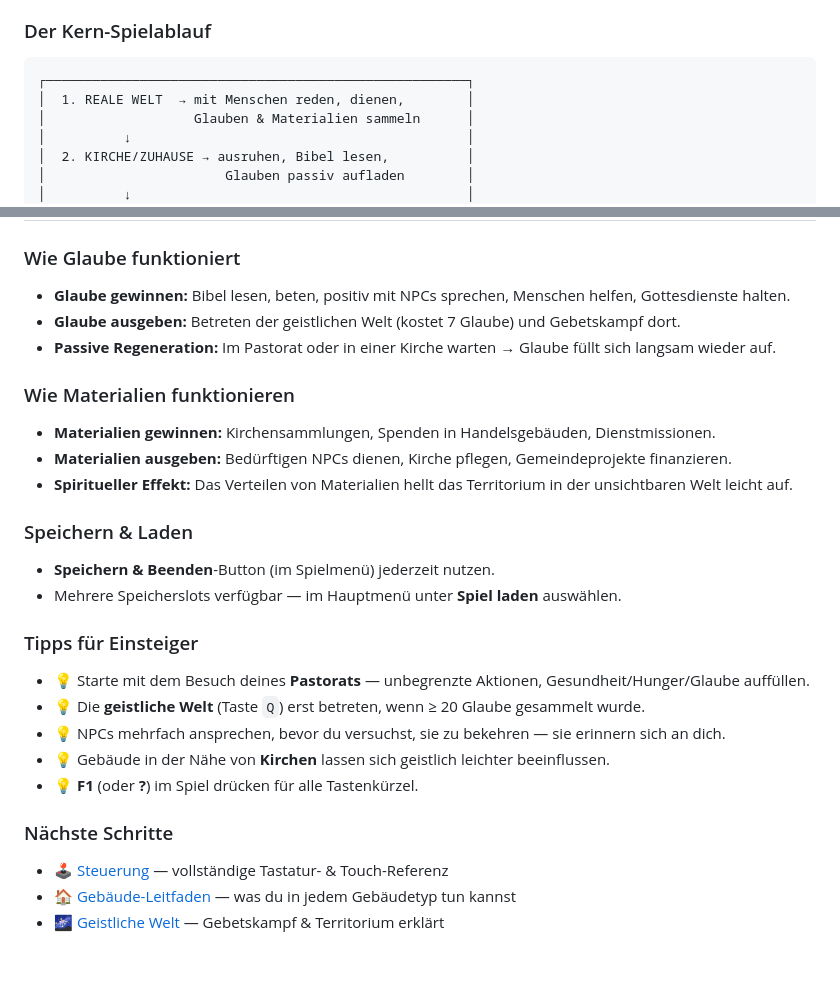
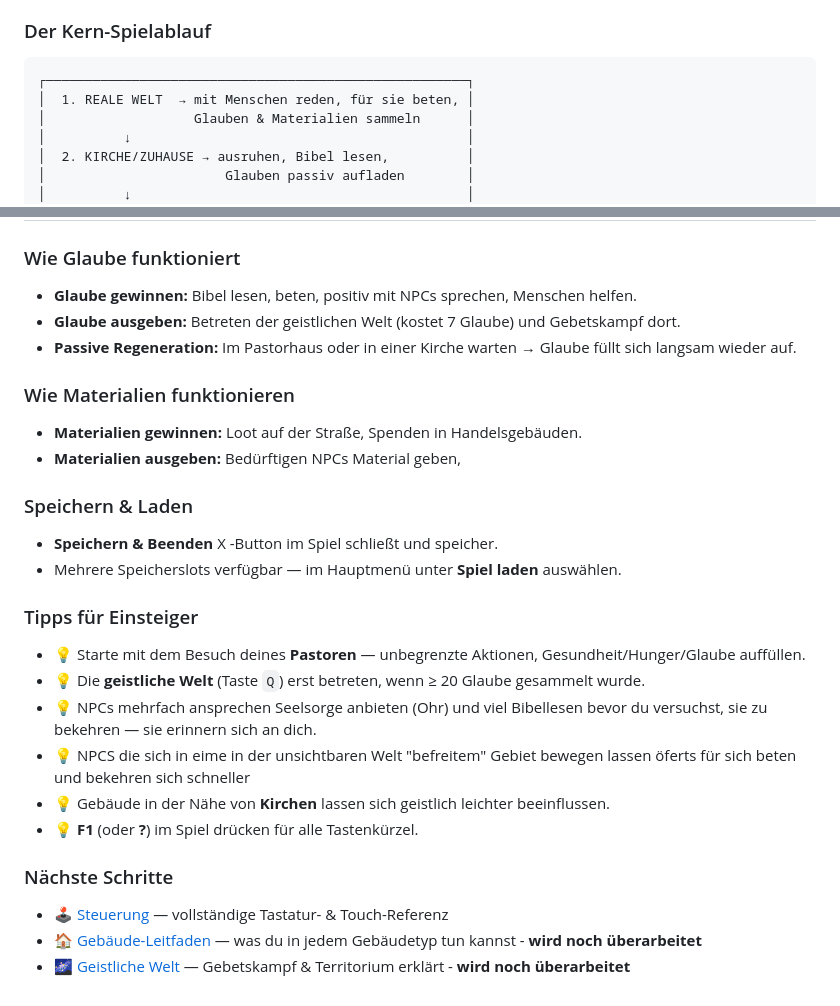
Before and after one commit to Paradoxianer/spiritual_city, a Markdown page: docs/gameplay/getting-started.md, 2 parts joined by grey strips. GitHub-like rendering; blank space fills up the shorter version.

Commit message:
doc: updated getting started

````diff
--- a/docs/gameplay/getting-started.md
+++ b/docs/gameplay/getting-started.md
@@ -99,7 +99,7 @@ spielst, der einer prozedural generierten Stadt Hoffnung und Glauben bringt.
 
 ```
 ┌──────────────────────────────────────────────────────┐
-│  1. REALE WELT  → mit Menschen reden, dienen,        │
+│  1. REALE WELT  → mit Menschen reden, für sie beten, │
 │                   Glauben & Materialien sammeln      │
 │          ↓                                           │
 │  2. KIRCHE/ZUHAUSE → ausruhen, Bibel lesen,          │
@@ -143,31 +143,31 @@ Vier Ressourcen werden im HUD (oben links) angezeigt:
 
 ### Wie Glaube funktioniert
 
-- **Glaube gewinnen:** Bibel lesen, beten, positiv mit NPCs sprechen, Menschen helfen, Gottesdienste halten.
+- **Glaube gewinnen:** Bibel lesen, beten, positiv mit NPCs sprechen, Menschen helfen.
 - **Glaube ausgeben:** Betreten der geistlichen Welt (kostet 7 Glaube) und Gebetskampf dort.
-- **Passive Regeneration:** Im Pastorat oder in einer Kirche warten → Glaube füllt sich langsam wieder auf.
+- **Passive Regeneration:** Im Pastorhaus oder in einer Kirche warten → Glaube füllt sich langsam wieder auf.
 
 ### Wie Materialien funktionieren
 
-- **Materialien gewinnen:** Kirchensammlungen, Spenden in Handelsgebäuden, Dienstmissionen.
-- **Materialien ausgeben:** Bedürftigen NPCs dienen, Kirche pflegen, Gemeindeprojekte finanzieren.
-- **Spiritueller Effekt:** Das Verteilen von Materialien hellt das Territorium in der unsichtbaren Welt leicht auf.
+- **Materialien gewinnen:** Loot auf der Straße, Spenden in Handelsgebäuden.
+- **Materialien ausgeben:** Bedürftigen NPCs Material geben,
 
 ### Speichern & Laden
 
-- **Speichern & Beenden**-Button (im Spielmenü) jederzeit nutzen.
+- **Speichern & Beenden** X -Button im Spiel schließt und speicher.
 - Mehrere Speicherslots verfügbar — im Hauptmenü unter **Spiel laden** auswählen.
 
 ### Tipps für Einsteiger
 
-- 💡 Starte mit dem Besuch deines **Pastorats** — unbegrenzte Aktionen, Gesundheit/Hunger/Glaube auffüllen.
+- 💡 Starte mit dem Besuch deines **Pastoren** — unbegrenzte Aktionen, Gesundheit/Hunger/Glaube auffüllen.
 - 💡 Die **geistliche Welt** (Taste `Q`) erst betreten, wenn ≥ 20 Glaube gesammelt wurde.
-- 💡 NPCs mehrfach ansprechen, bevor du versuchst, sie zu bekehren — sie erinnern sich an dich.
+- 💡 NPCs mehrfach ansprechen Seelsorge anbieten (Ohr) und viel Bibellesen  bevor du versuchst, sie zu bekehren — sie erinnern sich an dich.
+- 💡 NPCS die sich in eime in der unsichtbaren Welt "befreitem" Gebiet bewegen lassen öferts für sich beten und bekehren sich schneller
 - 💡 Gebäude in der Nähe von **Kirchen** lassen sich geistlich leichter beeinflussen.
 - 💡 **F1** (oder **?**) im Spiel drücken für alle Tastenkürzel.
 
 ### Nächste Schritte
 
 - 🕹️ [Steuerung](controls.md) — vollständige Tastatur- & Touch-Referenz
-- 🏠 [Gebäude-Leitfaden](buildings.md) — was du in jedem Gebäudetyp tun kannst
-- 🌌 [Geistliche Welt](spiritual-world.md) — Gebetskampf & Territorium erklärt
+- 🏠 [Gebäude-Leitfaden](buildings.md) — was du in jedem Gebäudetyp tun kannst - **wird noch überarbeitet**
+- 🌌 [Geistliche Welt](spiritual-world.md) — Gebetskampf & Territorium erklärt - **wird noch überarbeitet**
````
